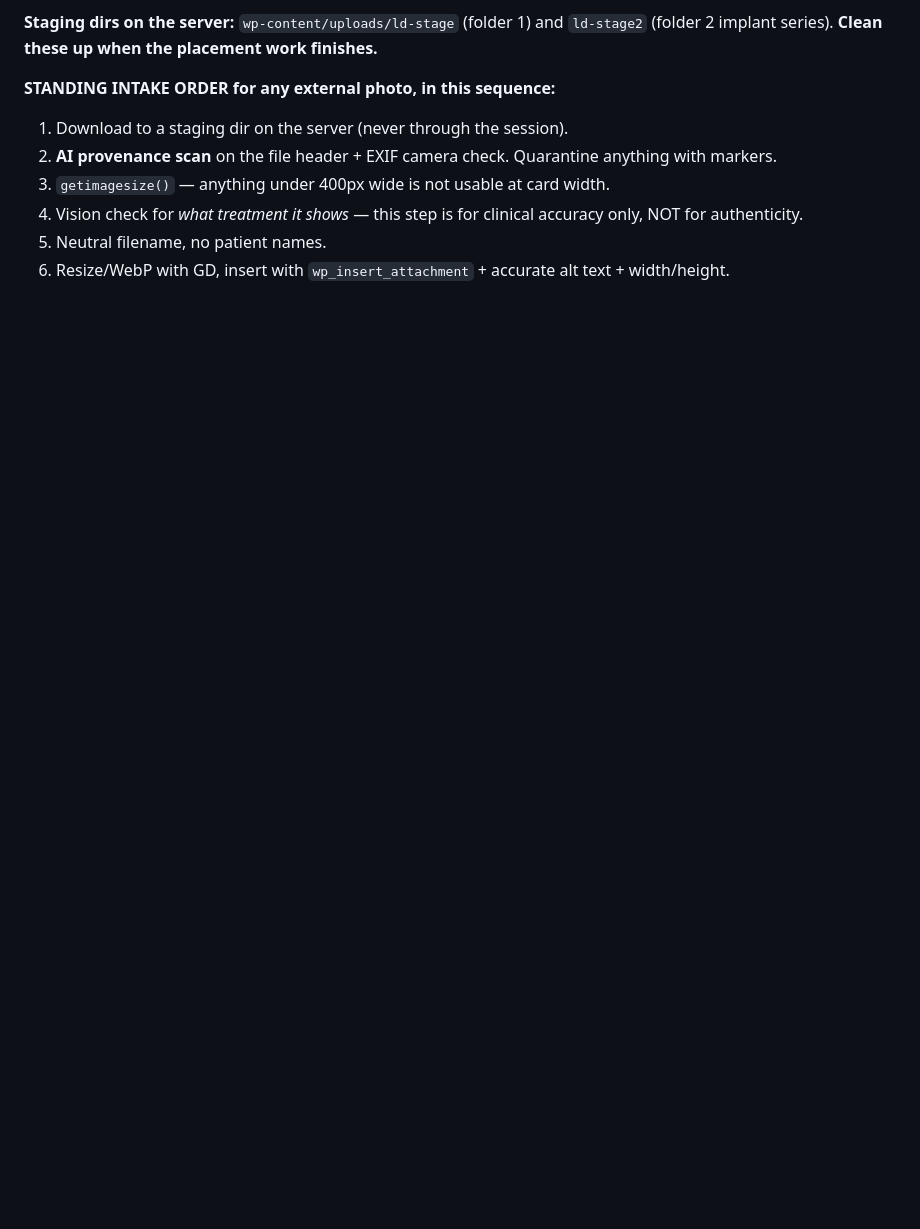
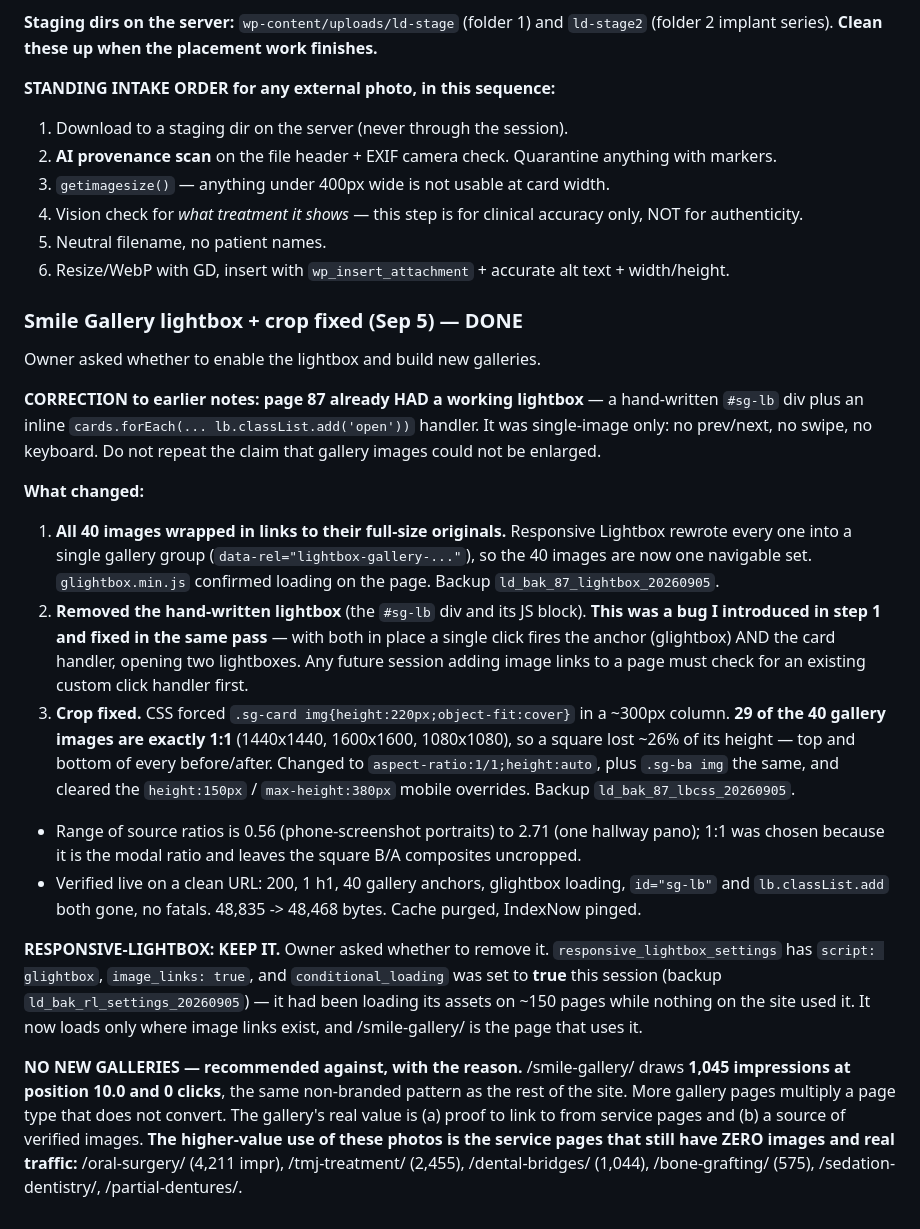
Before and after one commit to thanasiloukas-svg/DRLoukas, a Markdown page: CLAUDE.md, the part around the change. Rendered like a GitHub page; blank space fills up the shorter version.

Commit message:
Document Smile Gallery lightbox consolidation and crop fix
- Correct the earlier claim that gallery images could not be enlarged; a
  hand-written lightbox already existed on page 87
- Record the duplicate-lightbox bug introduced and fixed in the same pass
- Record the 1:1 aspect-ratio crop fix and the source-ratio evidence
- Record the keep decision for responsive-lightbox and the reasoning
  against building additional gallery pages

Co-Authored-By: Claude Opus 5 <noreply@anthropic.com>
Claude-Session: https://claude.ai/code/session_01B2ASpL494CmCuqR2M623Hr

```diff
--- a/CLAUDE.md
+++ b/CLAUDE.md
@@ -644,3 +644,19 @@ Folder `1ftsYGJUz0zEa9ubdft7R4HPvN6dkjZiz` held 7 files. Four were named `Copilo
 4. Vision check for *what treatment it shows* — this step is for clinical accuracy only, NOT for authenticity.
 5. Neutral filename, no patient names.
 6. Resize/WebP with GD, insert with `wp_insert_attachment` + accurate alt text + width/height.
+
+### Smile Gallery lightbox + crop fixed (Sep 5) — DONE
+Owner asked whether to enable the lightbox and build new galleries.
+
+**CORRECTION to earlier notes: page 87 already HAD a working lightbox** — a hand-written `#sg-lb` div plus an inline `cards.forEach(... lb.classList.add('open'))` handler. It was single-image only: no prev/next, no swipe, no keyboard. Do not repeat the claim that gallery images could not be enlarged.
+
+**What changed:**
+1. **All 40 images wrapped in links to their full-size originals.** Responsive Lightbox rewrote every one into a single gallery group (`data-rel="lightbox-gallery-..."`), so the 40 images are now one navigable set. `glightbox.min.js` confirmed loading on the page. Backup `ld_bak_87_lightbox_20260905`.
+2. **Removed the hand-written lightbox** (the `#sg-lb` div and its JS block). **This was a bug I introduced in step 1 and fixed in the same pass** — with both in place a single click fires the anchor (glightbox) AND the card handler, opening two lightboxes. Any future session adding image links to a page must check for an existing custom click handler first.
+3. **Crop fixed.** CSS forced `.sg-card img{height:220px;object-fit:cover}` in a ~300px column. **29 of the 40 gallery images are exactly 1:1** (1440x1440, 1600x1600, 1080x1080), so a square lost ~26% of its height — top and bottom of every before/after. Changed to `aspect-ratio:1/1;height:auto`, plus `.sg-ba img` the same, and cleared the `height:150px` / `max-height:380px` mobile overrides. Backup `ld_bak_87_lbcss_20260905`.
+- Range of source ratios is 0.56 (phone-screenshot portraits) to 2.71 (one hallway pano); 1:1 was chosen because it is the modal ratio and leaves the square B/A composites uncropped.
+- Verified live on a clean URL: 200, 1 h1, 40 gallery anchors, glightbox loading, `id="sg-lb"` and `lb.classList.add` both gone, no fatals. 48,835 -> 48,468 bytes. Cache purged, IndexNow pinged.
+
+**RESPONSIVE-LIGHTBOX: KEEP IT.** Owner asked whether to remove it. `responsive_lightbox_settings` has `script: glightbox`, `image_links: true`, and `conditional_loading` was set to **true** this session (backup `ld_bak_rl_settings_20260905`) — it had been loading its assets on ~150 pages while nothing on the site used it. It now loads only where image links exist, and /smile-gallery/ is the page that uses it.
+
+**NO NEW GALLERIES — recommended against, with the reason.** /smile-gallery/ draws **1,045 impressions at position 10.0 and 0 clicks**, the same non-branded pattern as the rest of the site. More gallery pages multiply a page type that does not convert. The gallery's real value is (a) proof to link to from service pages and (b) a source of verified images. **The higher-value use of these photos is the service pages that still have ZERO images and real traffic:** /oral-surgery/ (4,211 impr), /tmj-treatment/ (2,455), /dental-bridges/ (1,044), /bone-grafting/ (575), /sedation-dentistry/, /partial-dentures/.
```
